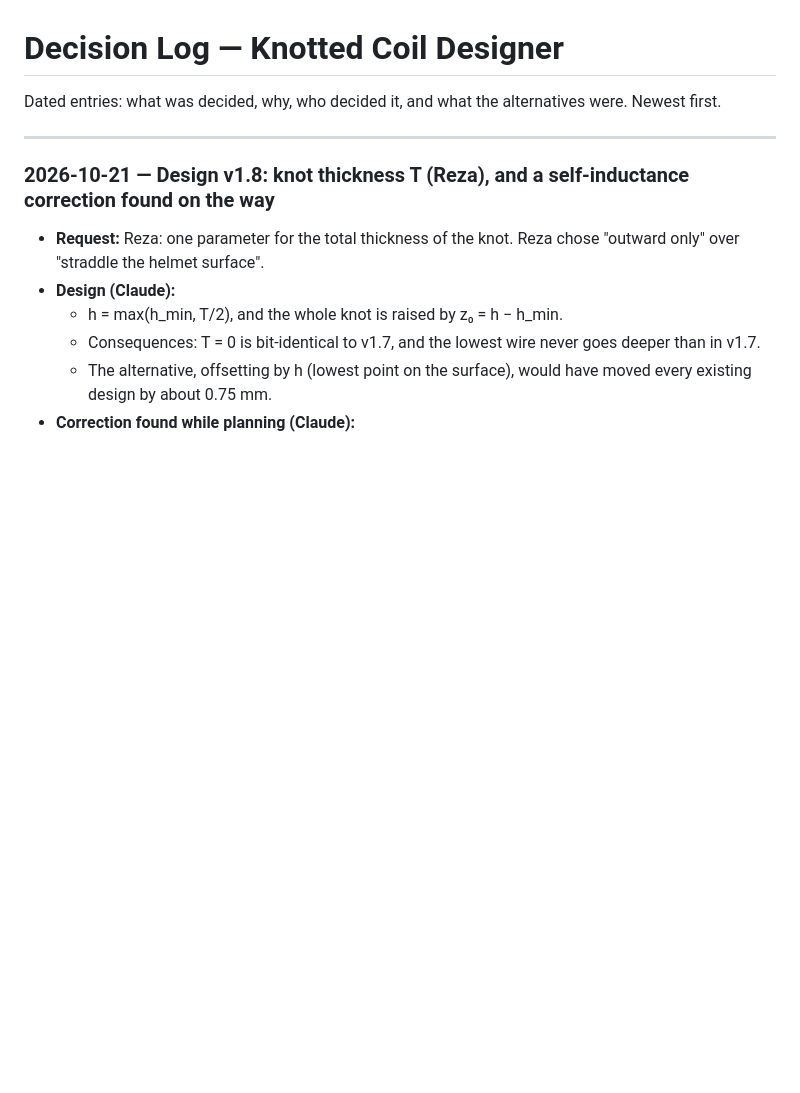
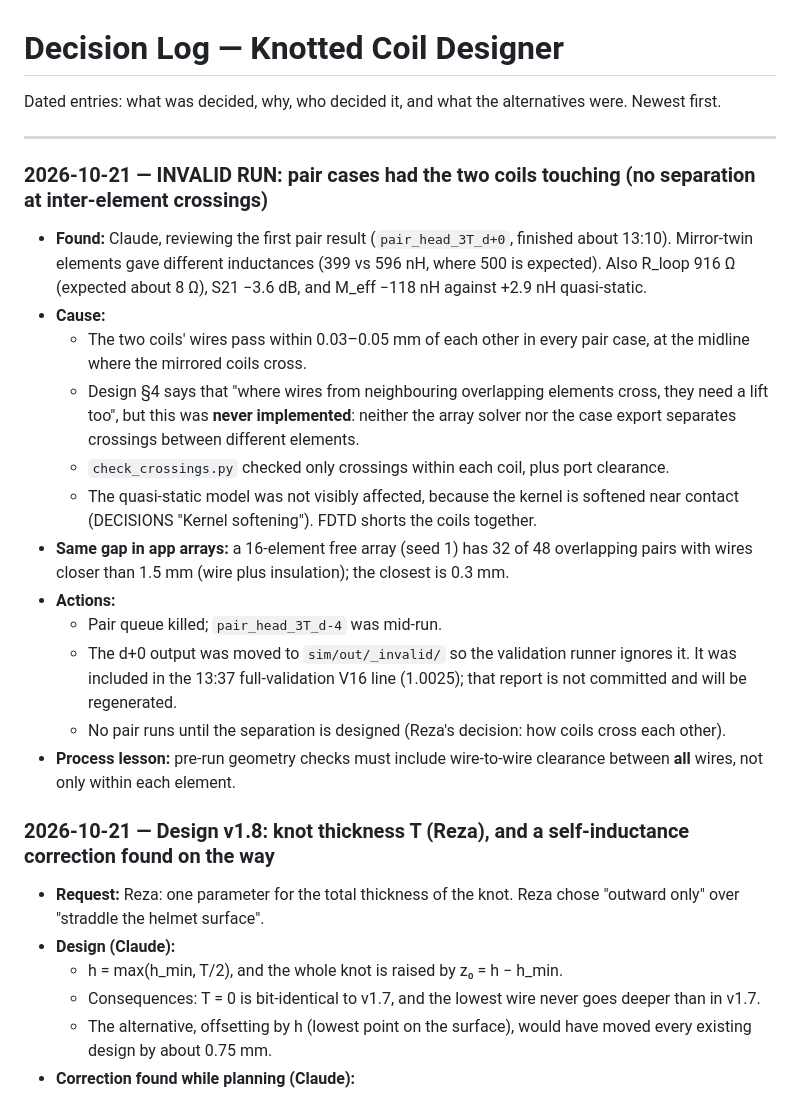
Before and after one commit to farivarlab/knotted_coils, a Markdown page: DECISIONS.md, the part around the change. Rendered like a GitHub page; blank space fills up the shorter version.

Commit message:
Log invalid pair run: coils touching at inter-element crossings (Design §4 lift never implemented); pair queue stopped
Co-Authored-By: Claude Opus 5.5 <noreply@anthropic.com>

```diff
--- a/DECISIONS.md
+++ b/DECISIONS.md
@@ -3,6 +3,20 @@
 Dated entries: what was decided, why, who decided it, and what the alternatives were. Newest first.
 
 ---
+
+### 2026-10-21 — INVALID RUN: pair cases had the two coils touching (no separation at inter-element crossings)
+- **Found:** Claude, reviewing the first pair result (`pair_head_3T_d+0`, finished about 13:10). Mirror-twin elements gave different inductances (399 vs 596 nH, where 500 is expected). Also R_loop 916 Ω (expected about 8 Ω), S21 −3.6 dB, and M_eff −118 nH against +2.9 nH quasi-static.
+- **Cause:**
+  - The two coils' wires pass within 0.03–0.05 mm of each other in every pair case, at the midline where the mirrored coils cross.
+  - Design §4 says that "where wires from neighbouring overlapping elements cross, they need a lift too", but this was **never implemented**: neither the array solver nor the case export separates crossings between different elements.
+  - `check_crossings.py` checked only crossings within each coil, plus port clearance.
+  - The quasi-static model was not visibly affected, because the kernel is softened near contact (DECISIONS "Kernel softening"). FDTD shorts the coils together.
+- **Same gap in app arrays:** a 16-element free array (seed 1) has 32 of 48 overlapping pairs with wires closer than 1.5 mm (wire plus insulation); the closest is 0.3 mm.
+- **Actions:**
+  - Pair queue killed; `pair_head_3T_d-4` was mid-run.
+  - The d+0 output was moved to `sim/out/_invalid/` so the validation runner ignores it. It was included in the 13:37 full-validation V16 line (1.0025); that report is not committed and will be regenerated.
+  - No pair runs until the separation is designed (Reza's decision: how coils cross each other).
+- **Process lesson:** pre-run geometry checks must include wire-to-wire clearance between **all** wires, not only within each element.
 
 ### 2026-10-21 — Design v1.8: knot thickness T (Reza), and a self-inductance correction found on the way
 - **Request:** Reza: one parameter for the total thickness of the knot. Reza chose "outward only" over "straddle the helmet surface".
```
